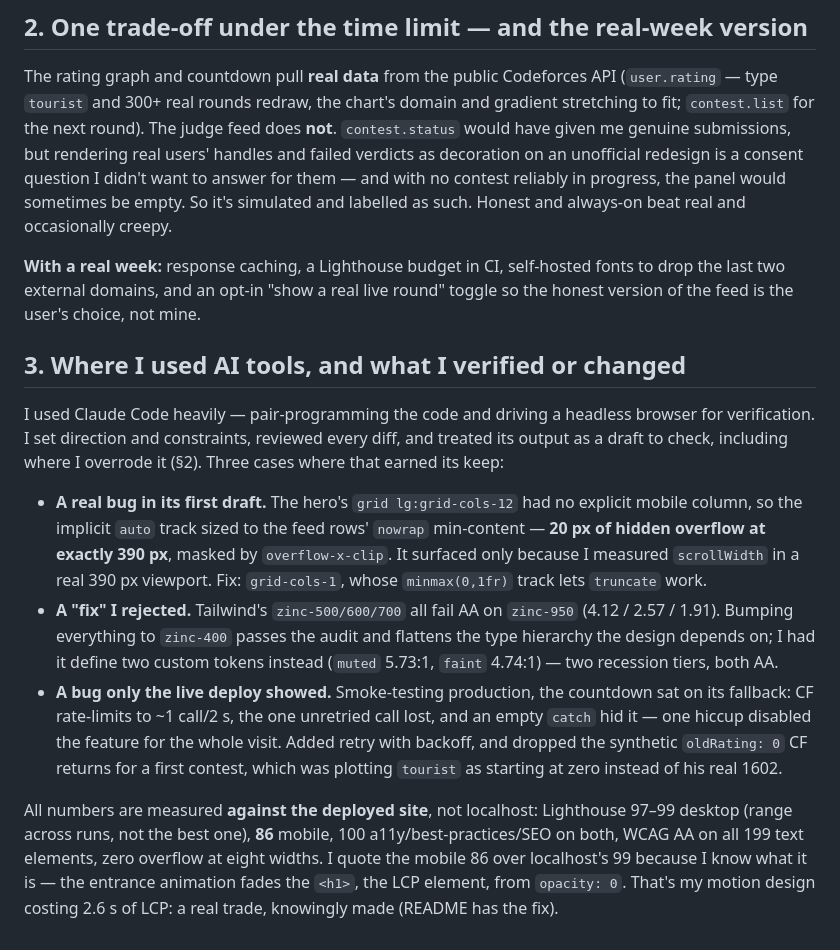
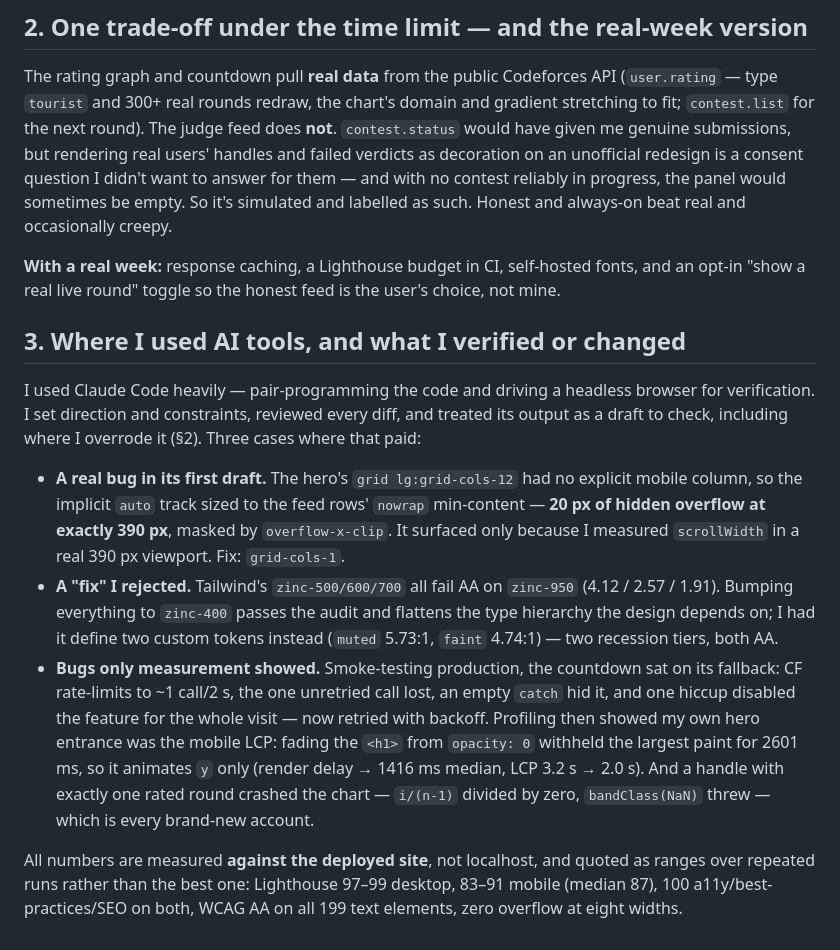
Before and after one commit to Ayush-Gupta-0212/acdyon-frontend-challenge, a Markdown page: DECISIONS.md, the part around the change. GitHub-like rendering.

```diff
--- a/DECISIONS.md
+++ b/DECISIONS.md
@@ -33,33 +33,31 @@ unofficial redesign is a consent question I didn't want to answer for them — a
 reliably in progress, the panel would sometimes be empty. So it's simulated and labelled as such.
 Honest and always-on beat real and occasionally creepy.
 
-**With a real week:** response caching, a Lighthouse budget in CI, self-hosted fonts to drop the
-last two external domains, and an opt-in "show a real live round" toggle so the honest version of
-the feed is the user's choice, not mine.
+**With a real week:** response caching, a Lighthouse budget in CI, self-hosted fonts, and an
+opt-in "show a real live round" toggle so the honest feed is the user's choice, not mine.
 
 ## 3. Where I used AI tools, and what I verified or changed
 
 I used Claude Code heavily — pair-programming the code and driving a headless browser for
 verification. I set direction and constraints, reviewed every diff, and treated its output as a
-draft to check, including where I overrode it (§2). Three cases where that earned its keep:
+draft to check, including where I overrode it (§2). Three cases where that paid:
 
 - **A real bug in its first draft.** The hero's `grid lg:grid-cols-12` had no explicit mobile
   column, so the implicit `auto` track sized to the feed rows' `nowrap` min-content — **20 px of
   hidden overflow at exactly 390 px**, masked by `overflow-x-clip`. It surfaced only because I
-  measured `scrollWidth` in a real 390 px viewport. Fix: `grid-cols-1`, whose `minmax(0,1fr)`
-  track lets `truncate` work.
+  measured `scrollWidth` in a real 390 px viewport. Fix: `grid-cols-1`.
 - **A "fix" I rejected.** Tailwind's `zinc-500/600/700` all fail AA on `zinc-950`
   (4.12 / 2.57 / 1.91). Bumping everything to `zinc-400` passes the audit and flattens the type
   hierarchy the design depends on; I had it define two custom tokens instead (`muted` 5.73:1,
   `faint` 4.74:1) — two recession tiers, both AA.
-- **A bug only the live deploy showed.** Smoke-testing production, the countdown sat on its
-  fallback: CF rate-limits to ~1 call/2 s, the one unretried call lost, and an empty `catch`
-  hid it — one hiccup disabled the feature for the whole visit. Added retry with backoff, and
-  dropped the synthetic `oldRating: 0` CF returns for a first contest, which was plotting
-  `tourist` as starting at zero instead of his real 1602.
+- **Bugs only measurement showed.** Smoke-testing production, the countdown sat on its fallback:
+  CF rate-limits to ~1 call/2 s, the one unretried call lost, an empty `catch` hid it, and one
+  hiccup disabled the feature for the whole visit — now retried with backoff. Profiling then
+  showed my own hero entrance was the mobile LCP: fading the `<h1>` from `opacity: 0` withheld
+  the largest paint for 2601 ms, so it animates `y` only (render delay → 1416 ms median, LCP
+  3.2 s → 2.0 s). And a handle with exactly one rated round crashed the chart — `i/(n-1)` divided
+  by zero, `bandClass(NaN)` threw — which is every brand-new account.
 
-All numbers are measured **against the deployed site**, not localhost: Lighthouse 97–99 desktop
-(range across runs, not the best one), **86** mobile, 100 a11y/best-practices/SEO on both, WCAG AA on all 199 text elements, zero overflow at eight
-widths. I quote the mobile 86 over localhost's 99 because I know what it is — the entrance
-animation fades the `<h1>`, the LCP element, from `opacity: 0`. That's my motion design costing
-2.6 s of LCP: a real trade, knowingly made (README has the fix).
+All numbers are measured **against the deployed site**, not localhost, and quoted as ranges over
+repeated runs rather than the best one: Lighthouse 97–99 desktop, 83–91 mobile (median 87), 100
+a11y/best-practices/SEO on both, WCAG AA on all 199 text elements, zero overflow at eight widths.
```
Also changed, not shown: README.md (+15 -14 lines).
